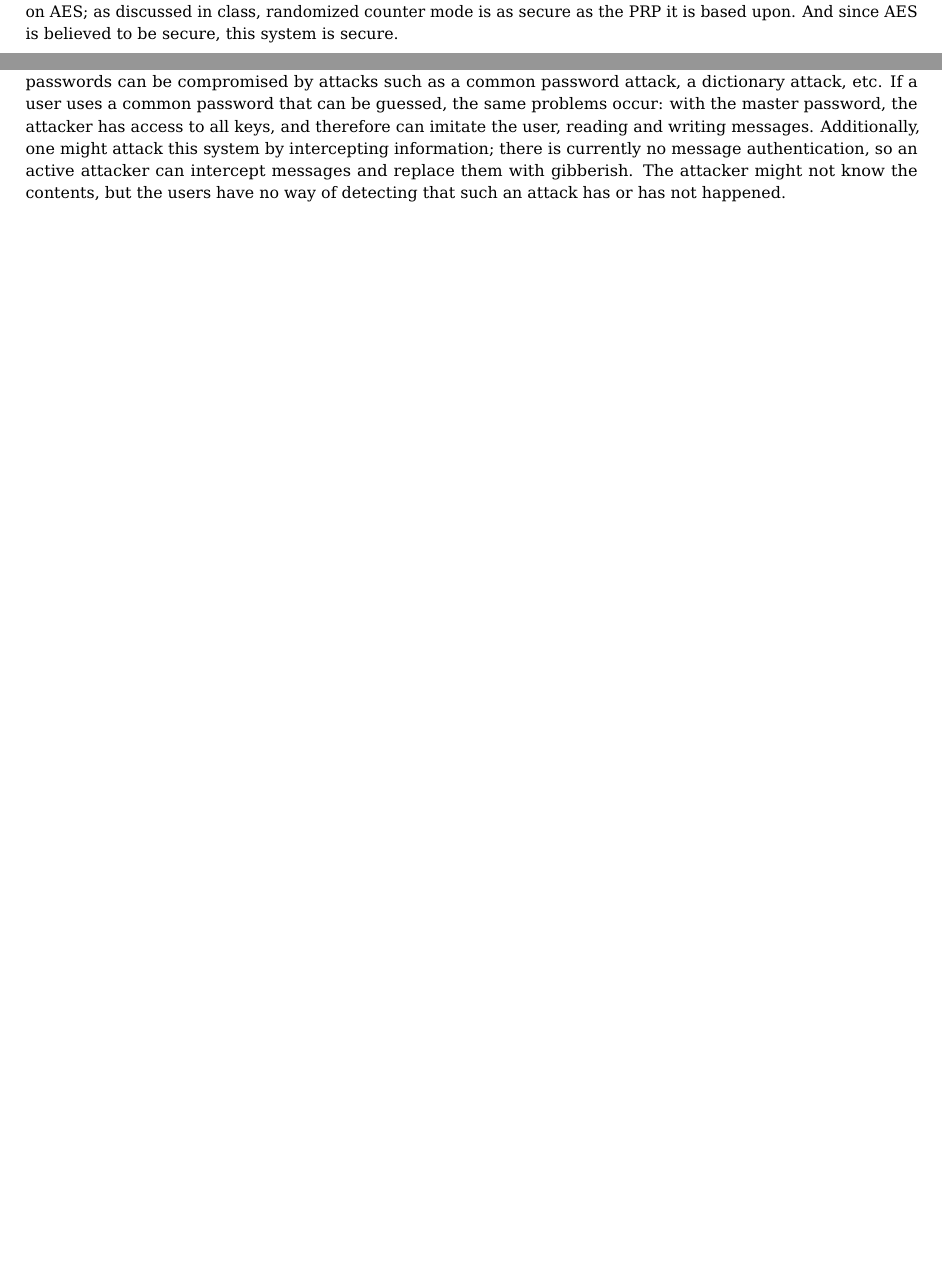
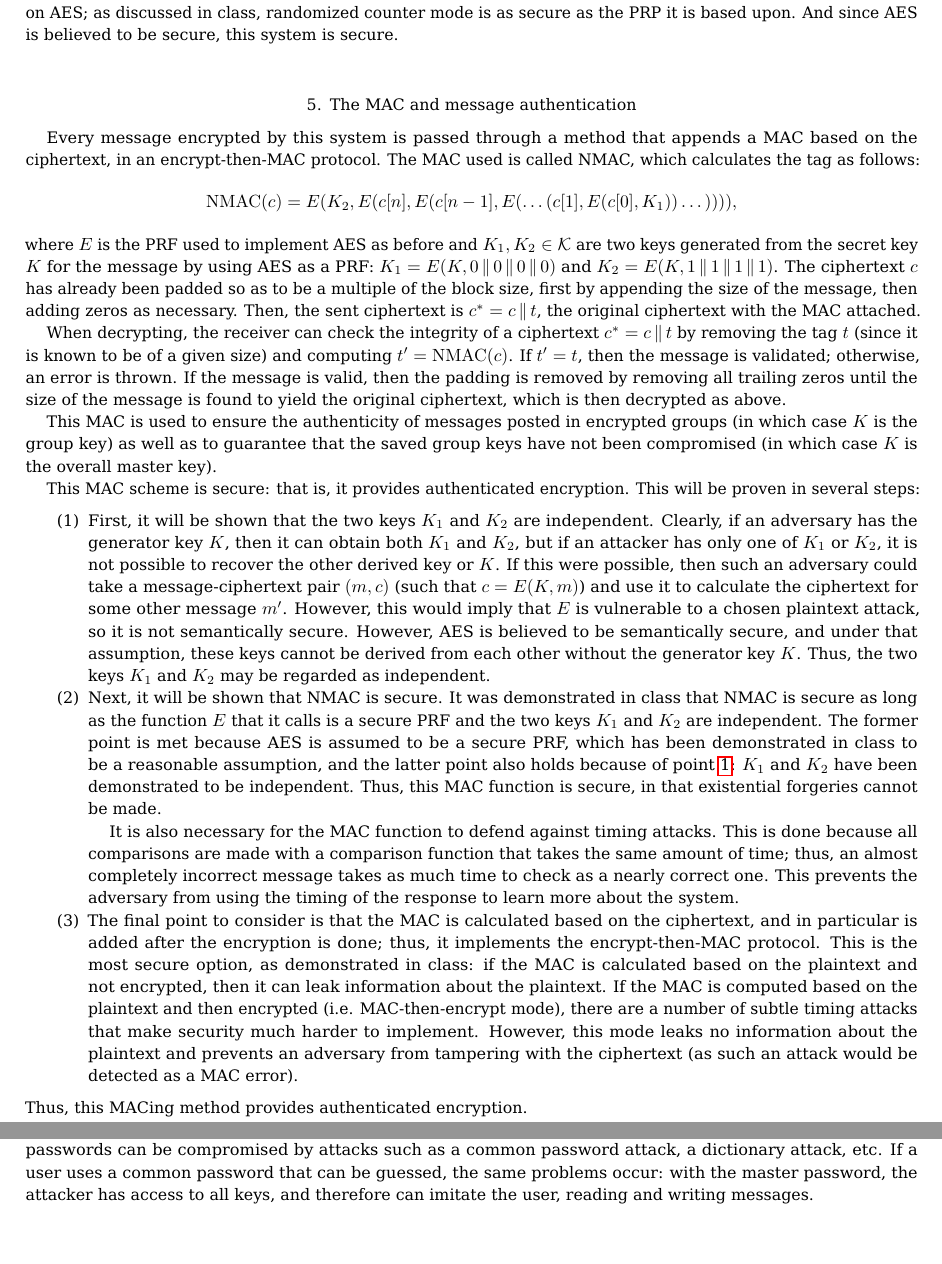
Before and after one commit to riolavigne/cs255-AES, a LaTeX paper (cs255-Debray-LaVigne.tex): two parts of pages 1 and 2 of 2 before the commit and two parts of pages 2 and 3 of 3 after it, joined at a grey line, cut so that both start at the same text, the shorter picture padded with empty space. Compiled offline with pdfLaTeX.

```diff
--- a/cs255-Debray-LaVigne.tex
+++ b/cs255-Debray-LaVigne.tex
@@ -20,5 +39,3 @@
 \item Then, the ciphertext is assembled from the blocks: $c = (\mathrm{IV} + i) \conc c[1] \conc c[2] \conc\dots\conc c[k]$.
 \end{enumerate}
 In this system, the key $K$ is used many times in a given group, but each key-nonce pair is used exactly once. Thus, this system is not vulnerable to many-time pad attacks; since the nonces are 32-bit integers, then the probability of a random collision is negligible. Thus, a successful attack on this system is equivalent to a successful attack on AES; as discussed in class, randomized counter mode is as secure as the PRP it is based upon. And since AES is believed to be secure, this system is secure.
-%	GenerateKeys()
-\section{The \texttt{GenerateKeys()} method}
@@ -31,10 +46,27 @@
+\section{The MAC and message authentication}
+Every message encrypted by this system is passed through a method that appends a MAC based on the ciphertext, in an encrypt-then-MAC protocol. The MAC used is called NMAC, which calculates the tag as follows:
+\[\operatorname{NMAC}(c) = E(K_2,E(c[n],E(c[n-1],E(\dots(c[1],E(c[0],K_1))\dots)))),\]
+where $E$ is the PRF used to implement AES as before and $K_1,K_2\in\cK$ are two keys generated from the secret key $K$ for the message by using AES as a PRF: $K_1 = E(K,0\conc 0\conc 0\conc 0)$ and $K_2 = E(K,1\conc 1\conc 1\conc 1)$. The ciphertext $c$ has already been padded so as to be a multiple of the block size, first by appending the size of the message, then adding zeros as necessary. Then, the sent ciphertext is $c^* = c\conc t$, the original ciphertext with the MAC attached.
 
-This also relies on the assumption that the master key is securely generated, which was shown in the previous section.
+When decrypting, the receiver can check the integrity of a ciphertext $c^* = c\conc t$ by removing the tag $t$ (since it is known to be of a given size) and computing $t' = \operatorname{NMAC}(c)$. If $t' = t$, then the message is validated; otherwise, an error is thrown. If the message is valid, then the padding is removed by removing all trailing zeros until the size of the message is found to yield the original ciphertext, which is then decrypted as above.
+
+This MAC is used to ensure the authenticity of messages posted in encrypted groups (in which case $K$ is the group key) as well as to guarantee that the saved group keys have not been compromised (in which case $K$ is the overall master key).
+
+This MAC scheme is secure: that is, it provides authenticated encryption. This will be proven in several steps:
+\begin{enumerate}
+\item\label{independentkeys} First, it will be shown that the two keys $K_1$ and $K_2$ are independent. Clearly, if an adversary has the generator key $K$, then it can obtain both $K_1$ and $K_2$, but if an attacker has only one of $K_1$ or $K_2$, it is not possible to recover the other derived key or $K$. If this were possible, then such an adversary could take a message-ciphertext pair $(m,c)$ (such that $c = E(K,m)$) and use it to calculate the ciphertext for some other message $m'$. However, this would imply that $E$ is vulnerable to a chosen plaintext attack, so it is not semantically secure. However, AES is believed to be semantically secure, and under that assumption, these keys cannot be derived from each other without the generator key $K$. Thus, the two keys $K_1$ and $K_2$ may be regarded as independent.
+\item Next, it will be shown that NMAC is secure. It was demonstrated in class that NMAC is secure as long as the function $E$ that it calls is a secure PRF and the two keys $K_1$ and $K_2$ are independent. The former point is met because AES is assumed to be a secure PRF, which has been demonstrated in class to be a reasonable assumption, and the latter point also holds because of point~\ref{independentkeys}: $K_1$ and $K_2$ have been demonstrated to be independent. Thus, this MAC function is secure, in that existential forgeries cannot be made.
+
+  It is also necessary for the MAC function to defend against timing attacks. This is done because all comparisons are made with a comparison function that takes the same amount of time; thus, an almost completely incorrect message takes as much time to check as a nearly correct one. This prevents the adversary from using the timing of the response to learn more about the system.
+\item The final point to consider is that the MAC is calculated based on the ciphertext, and in particular is added after the encryption is done; thus, it implements the encrypt-then-MAC protocol. This is the most secure option, as demonstrated in class: if the MAC is calculated based on the plaintext and not encrypted, then it can leak information about the plaintext. If the MAC is computed based on the plaintext and then encrypted (i.e. MAC-then-encrypt mode), there are a number of subtle timing attacks that make security much harder to implement. However, this mode leaks no information about the plaintext and prevents an adversary from tampering with the ciphertext (as such an attack would be detected as a MAC error).
+\end{enumerate}
+Thus, this MACing method provides authenticated encryption.
 \section{Other questions}
 %Your write-up should also discuss the following questions:
 % 1. What are some of the biggest issues with doing cryptography in the browser? Why might we want to do it anyhow?
 Doing cryptography in the browser is both difficult and insecure. Web development is particularly prone to conflicting standards, browsers, etc.; what works in Chrome may not work anywhere else (as in this case) and putting requirements on the user makes the cryptosystem less viable. Alternatively, different browsers might cause silent errors, encoding information insecurely (because of, for example, an incorrectly implemented random number generator). Moreover, storage is plagued by several issues: websites tend to interfere with it in unpredictable ways and thus setting up a consistent and persistent system is difficult. Additionally, the act of transmitting information over the Internet adds additional security issues: it forces the encryption scheme to depend on other protocols and systems being secure, which is not always the case: a user might be using free wireless that allows an adversary to spy on the data or even alter it, for example.
 
 % 2. How could somebody go about circumventing the security of your implementation, if they really wanted to? (e.g. side-channel attacks)
-If one wanted to break this system, there are several possible attacks. Many of these center around the user: if the adversary gains access to the master password in some manner (e.g. asking the user, intercepting it through an insecure network, or even finding an open, logged-in computer), then the entire cryptosystem is useless: the adversary can read all messages that the user as able to, impersonate the user, etc. Similarly, passwords can be compromised by attacks such as a common password attack, a dictionary attack, etc. If a user uses a common password that can be guessed, the same problems occur: with the master password, the attacker has access to all keys, and therefore can imitate the user, reading and writing messages. Additionally, one might attack this system by intercepting information; there is currently no message authentication, so an active attacker can intercept messages and replace them with gibberish. The attacker might not know the contents, but the users have no way of detecting that such an attack has or has not happened.
+If one wanted to break this system, there are several possible attacks. Many of these center around the user: if the adversary gains access to the master password in some manner (e.g. asking the user, intercepting it through an insecure network, or even finding an open, logged-in computer), then the entire cryptosystem is useless: the adversary can read all messages that the user as able to, impersonate the user, etc. Similarly, passwords can be compromised by attacks such as a common password attack, a dictionary attack, etc. If a user uses a common password that can be guessed, the same problems occur: with the master password, the attacker has access to all keys, and therefore can imitate the user, reading and writing messages.
+%malleability
 \end{document}
```
Also changed, not shown: cs255-Debray-LaVigne.tex (43 more changed lines).
